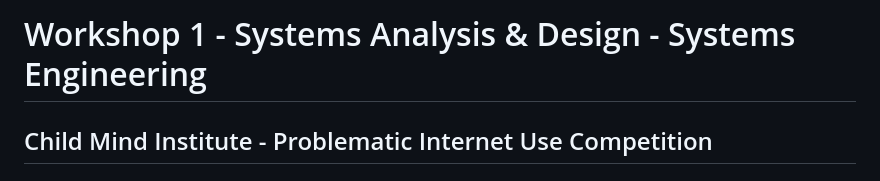
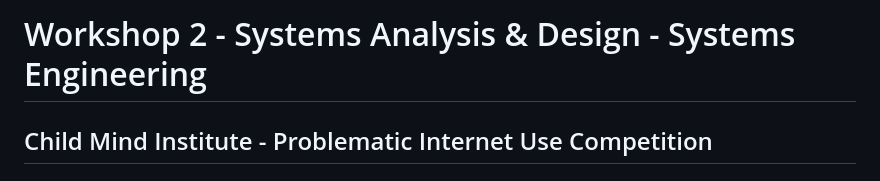
Before and after one commit to bettsygarbur/Systems_Analysis_and_Design, a Markdown page: Workshops/Workshop2/README.md, the part around the change. Rendered like a GitHub page.

Commit message:
Update workshop title from 1 to 2

```diff
--- a/Workshops/Workshop2/README.md
+++ b/Workshops/Workshop2/README.md
@@ -1,4 +1,4 @@
-# Workshop 1 - Systems Analysis & Design - Systems Engineering
+# Workshop 2 - Systems Analysis & Design - Systems Engineering
 ## Child Mind Institute - Problematic Internet Use Competition
 
 ## Overview
```
